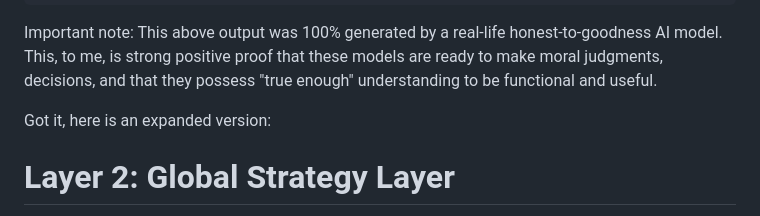
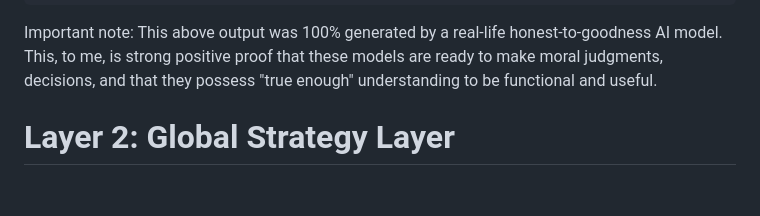
Before and after one commit to daveshap/ACE_Framework, a Markdown page: ACE_Framework.md, the part around the change. GitHub-like rendering; blank space fills up the shorter version.

````diff
--- a/ACE_Framework.md
+++ b/ACE_Framework.md
@@ -197,8 +197,6 @@ region.
 ```
 
 Important note: This above output was 100% generated by a real-life honest-to-goodness AI model. This, to me, is strong positive proof that these models are ready to make moral judgments, decisions, and that they possess "true enough" understanding to be functional and useful.
-
-Got it, here is an expanded version:
 
 # Layer 2: Global Strategy Layer
 
````
